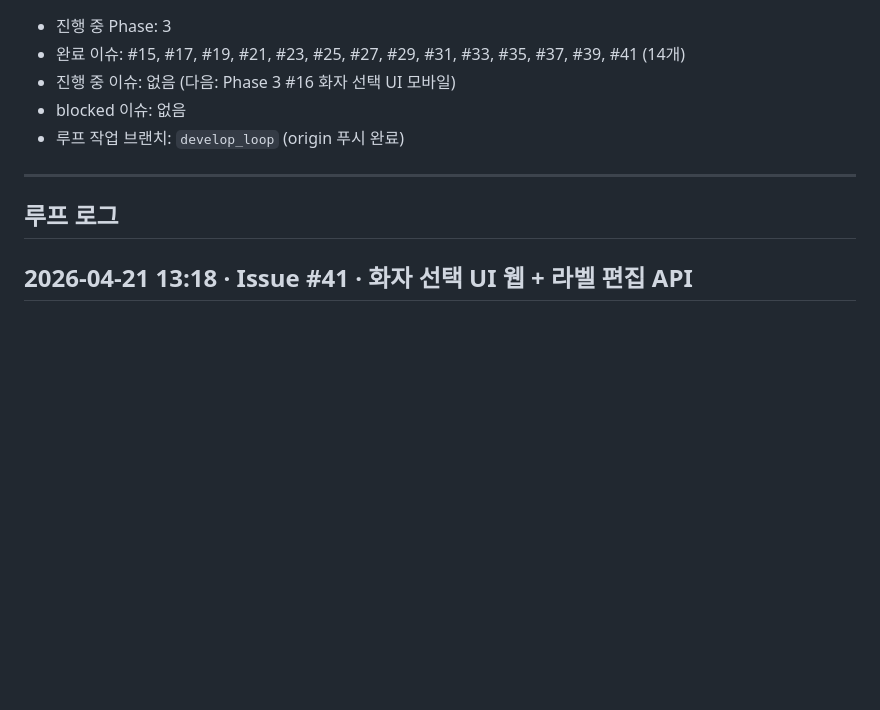
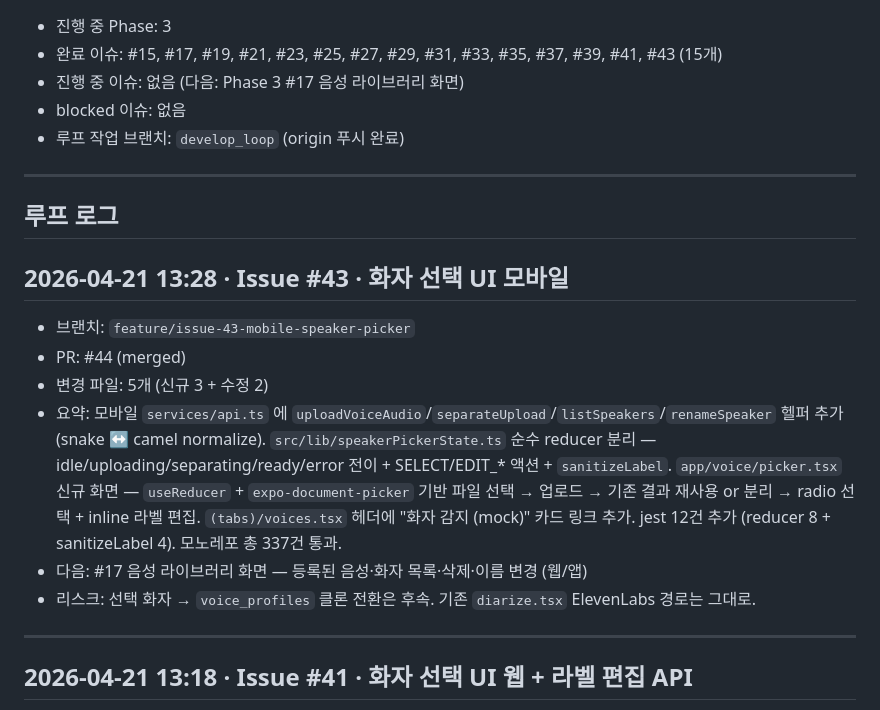
Before and after one commit to perso-devrel/voice_alarm, a Markdown page: PROGRESS.md, the part around one of its changes. Drawn GitHub-style; blank space fills up the shorter version.

Commit message:
docs(docs): PROGRESS.md 업데이트 — #43 완료 기록
Refs: #43

```diff
--- a/PROGRESS.md
+++ b/PROGRESS.md
@@ -2,13 +2,23 @@
 
 - 진행 중 Phase: 3
-- 완료 이슈: #15, #17, #19, #21, #23, #25, #27, #29, #31, #33, #35, #37, #39, #41 (14개)
-- 진행 중 이슈: 없음 (다음: Phase 3 #16 화자 선택 UI 모바일)
+- 완료 이슈: #15, #17, #19, #21, #23, #25, #27, #29, #31, #33, #35, #37, #39, #41, #43 (15개)
+- 진행 중 이슈: 없음 (다음: Phase 3 #17 음성 라이브러리 화면)
 - blocked 이슈: 없음
 - 루프 작업 브랜치: `develop_loop` (origin 푸시 완료)
 
 ---
 
 ## 루프 로그
+
+## 2026-04-21 13:28 · Issue #43 · 화자 선택 UI 모바일
+- 브랜치: `feature/issue-43-mobile-speaker-picker`
+- PR: #44 (merged)
+- 변경 파일: 5개 (신규 3 + 수정 2)
+- 요약: 모바일 `services/api.ts` 에 `uploadVoiceAudio`/`separateUpload`/`listSpeakers`/`renameSpeaker` 헬퍼 추가 (snake ↔ camel normalize). `src/lib/speakerPickerState.ts` 순수 reducer 분리 — idle/uploading/separating/ready/error 전이 + SELECT/EDIT_* 액션 + `sanitizeLabel`. `app/voice/picker.tsx` 신규 화면 — `useReducer` + `expo-document-picker` 기반 파일 선택 → 업로드 → 기존 결과 재사용 or 분리 → radio 선택 + inline 라벨 편집. `(tabs)/voices.tsx` 헤더에 "화자 감지 (mock)" 카드 링크 추가. jest 12건 추가 (reducer 8 + sanitizeLabel 4). 모노레포 총 337건 통과.
+- 다음: #17 음성 라이브러리 화면 — 등록된 음성·화자 목록·삭제·이름 변경 (웹/앱)
+- 리스크: 선택 화자 → `voice_profiles` 클론 전환은 후속. 기존 `diarize.tsx` ElevenLabs 경로는 그대로.
+
+---
 
 ## 2026-04-21 13:18 · Issue #41 · 화자 선택 UI 웹 + 라벨 편집 API
 - 브랜치: `feature/issue-41-web-speaker-picker`
```
Also changed, not shown: other parts of PROGRESS.md (+1 -1 lines).
